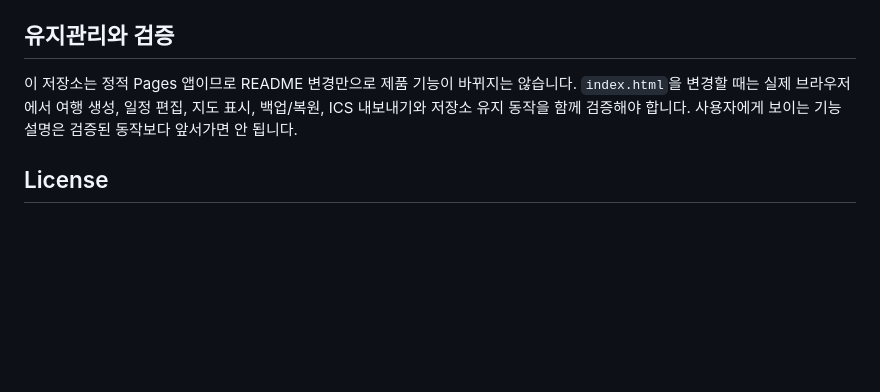
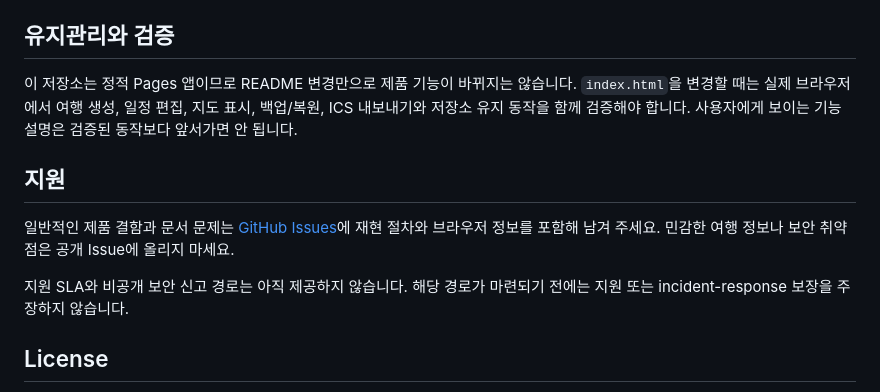
Before and after one commit to ContextualWisdomLab/j-planner, a Markdown page: README.md, the part around the change. GitHub-like rendering; blank space fills up the shorter version.

Commit message:
docs: publish bounded support expectations

```diff
--- a/README.md
+++ b/README.md
@@ -63,6 +63,12 @@ Browser
 
 이 저장소는 정적 Pages 앱이므로 README 변경만으로 제품 기능이 바뀌지는 않습니다. `index.html`을 변경할 때는 실제 브라우저에서 여행 생성, 일정 편집, 지도 표시, 백업/복원, ICS 내보내기와 저장소 유지 동작을 함께 검증해야 합니다. 사용자에게 보이는 기능 설명은 검증된 동작보다 앞서가면 안 됩니다.
 
+## 지원
+
+일반적인 제품 결함과 문서 문제는 [GitHub Issues](https://github.com/ContextualWisdomLab/j-planner/issues)에 재현 절차와 브라우저 정보를 포함해 남겨 주세요. 민감한 여행 정보나 보안 취약점은 공개 Issue에 올리지 마세요.
+
+지원 SLA와 비공개 보안 신고 경로는 아직 제공하지 않습니다. 해당 경로가 마련되기 전에는 지원 또는 incident-response 보장을 주장하지 않습니다.
+
 ## License
 
 J플래너의 원저작물은 [Apache License 2.0](LICENSE)으로 제공됩니다. 상업적 이용이 허용되는 제3자 코드만 반입하는 것을 원칙으로 하며, 인라인으로 포함된 Leaflet 1.9.4는 자체 [BSD 2-Clause 조건](THIRD_PARTY_NOTICES.md)을 유지합니다. Apache-2.0은 Leaflet의 제3자 권리나 고지 의무를 덮어쓰지 않습니다.
```
